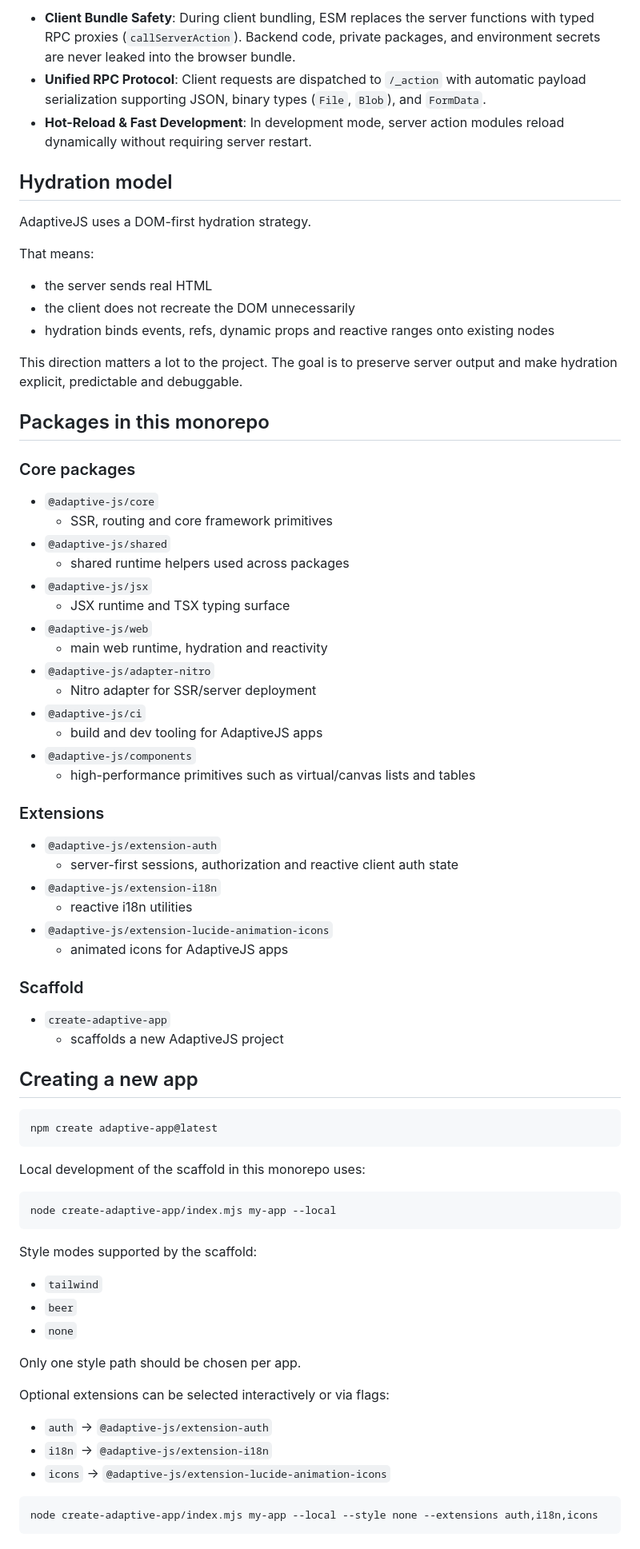
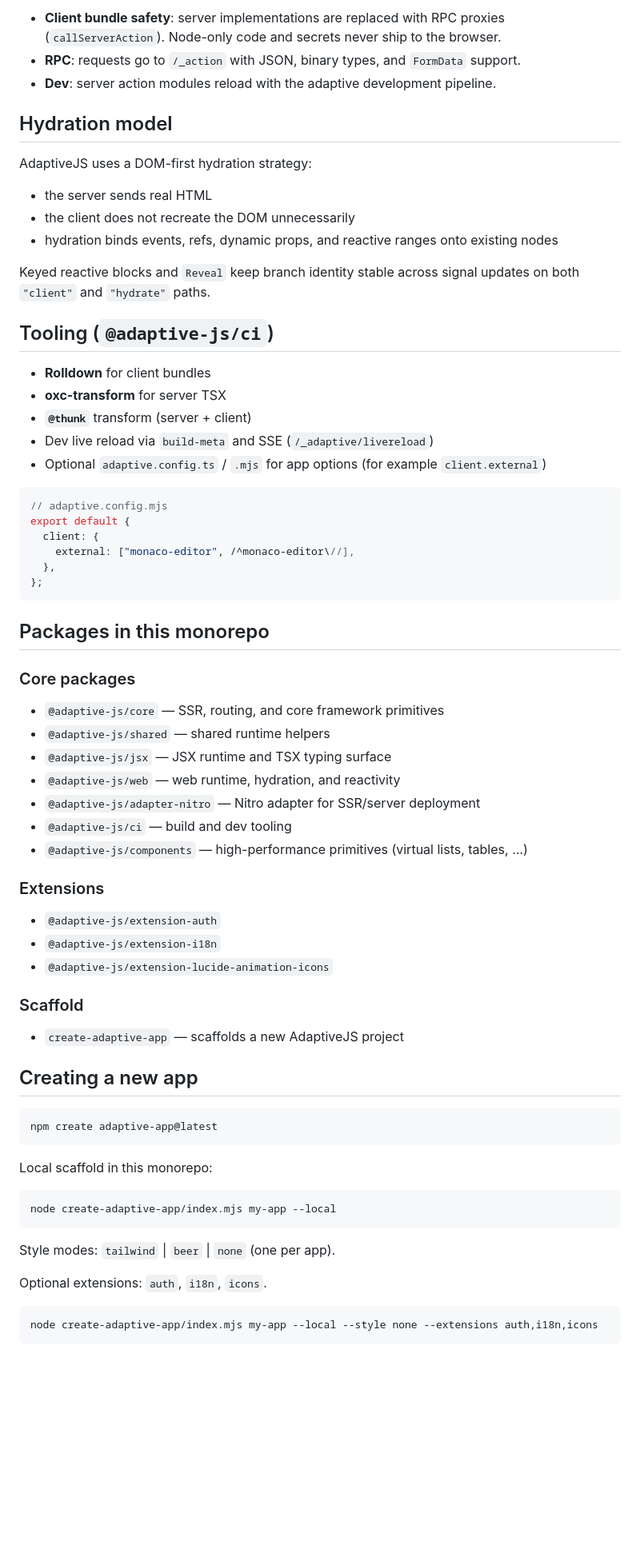
Before and after one commit to SrJohnathan/adaptivejs, a Markdown page: README.md, the part around one of its changes. Shown at 80% size. GitHub-like rendering; blank space fills up the shorter version.

````diff
--- a/README.md
+++ b/README.md
@@ -299,52 +454,56 @@ export default function FeedPage() {
 
-- **Client Bundle Safety**: During client bundling, ESM replaces the server functions with typed RPC proxies (`callServerAction`). Backend code, private packages, and environment secrets are never leaked into the browser bundle.
-- **Unified RPC Protocol**: Client requests are dispatched to `/_action` with automatic payload serialization supporting JSON, binary types (`File`, `Blob`), and `FormData`.
-- **Hot-Reload & Fast Development**: In development mode, server action modules reload dynamically without requiring server restart.
+- **Client bundle safety**: server implementations are replaced with RPC proxies (`callServerAction`). Node-only code and secrets never ship to the browser.
+- **RPC**: requests go to `/_action` with JSON, binary types, and `FormData` support.
+- **Dev**: server action modules reload with the adaptive development pipeline.
 
 ## Hydration model
 
-AdaptiveJS uses a DOM-first hydration strategy.
-
-That means:
+AdaptiveJS uses a DOM-first hydration strategy:
 
 - the server sends real HTML
 - the client does not recreate the DOM unnecessarily
-- hydration binds events, refs, dynamic props and reactive ranges onto existing nodes
+- hydration binds events, refs, dynamic props, and reactive ranges onto existing nodes
 
-This direction matters a lot to the project. The goal is to preserve server output and make hydration explicit, predictable and debuggable.
+Keyed reactive blocks and `Reveal` keep branch identity stable across signal updates on both `"client"` and `"hydrate"` paths.
+
+## Tooling (`@adaptive-js/ci`)
+
+- **Rolldown** for client bundles
+- **oxc-transform** for server TSX
+- **`@thunk`** transform (server + client)
+- Dev live reload via `build-meta` and SSE (`/_adaptive/livereload`)
+- Optional `adaptive.config.ts` / `.mjs` for app options (for example `client.external`)
+
+```js
+// adaptive.config.mjs
+export default {
+  client: {
+    external: ["monaco-editor", /^monaco-editor\//],
+  },
+};
+```
 
 ## Packages in this monorepo
 
 ### Core packages
 
-- `@adaptive-js/core`
-  - SSR, routing and core framework primitives
-- `@adaptive-js/shared`
-  - shared runtime helpers used across packages
-- `@adaptive-js/jsx`
-  - JSX runtime and TSX typing surface
-- `@adaptive-js/web`
-  - main web runtime, hydration and reactivity
-- `@adaptive-js/adapter-nitro`
-  - Nitro adapter for SSR/server deployment
-- `@adaptive-js/ci`
-  - build and dev tooling for AdaptiveJS apps
-- `@adaptive-js/components`
-  - high-performance primitives such as virtual/canvas lists and tables
+- `@adaptive-js/core` — SSR, routing, and core framework primitives
+- `@adaptive-js/shared` — shared runtime helpers
+- `@adaptive-js/jsx` — JSX runtime and TSX typing surface
+- `@adaptive-js/web` — web runtime, hydration, and reactivity
+- `@adaptive-js/adapter-nitro` — Nitro adapter for SSR/server deployment
+- `@adaptive-js/ci` — build and dev tooling
+- `@adaptive-js/components` — high-performance primitives (virtual lists, tables, …)
 
 ### Extensions
 
 - `@adaptive-js/extension-auth`
-  - server-first sessions, authorization and reactive client auth state
 - `@adaptive-js/extension-i18n`
-  - reactive i18n utilities
 - `@adaptive-js/extension-lucide-animation-icons`
-  - animated icons for AdaptiveJS apps
 
 ### Scaffold
 
-- `create-adaptive-app`
-  - scaffolds a new AdaptiveJS project
+- `create-adaptive-app` — scaffolds a new AdaptiveJS project
 
 ## Creating a new app
 
@@ -352,25 +511,15 @@ This direction matters a lot to the project. The goal is to preserve server outp
 npm create adaptive-app@latest
 ```
 
-Local development of the scaffold in this monorepo uses:
+Local scaffold in this monorepo:
 
 ```bash
 node create-adaptive-app/index.mjs my-app --local
 ```
 
-Style modes supported by the scaffold:
+Style modes: `tailwind` | `beer` | `none` (one per app).
 
-- `tailwind`
-- `beer`
-- `none`
-
-Only one style path should be chosen per app.
-
-Optional extensions can be selected interactively or via flags:
-
-- `auth` → `@adaptive-js/extension-auth`
-- `i18n` → `@adaptive-js/extension-i18n`
-- `icons` → `@adaptive-js/extension-lucide-animation-icons`
+Optional extensions: `auth`, `i18n`, `icons`.
 
 ```bash
 node create-adaptive-app/index.mjs my-app --local --style none --extensions auth,i18n,icons
````
Also changed, not shown: other parts of README.md (+249 -96 lines).
